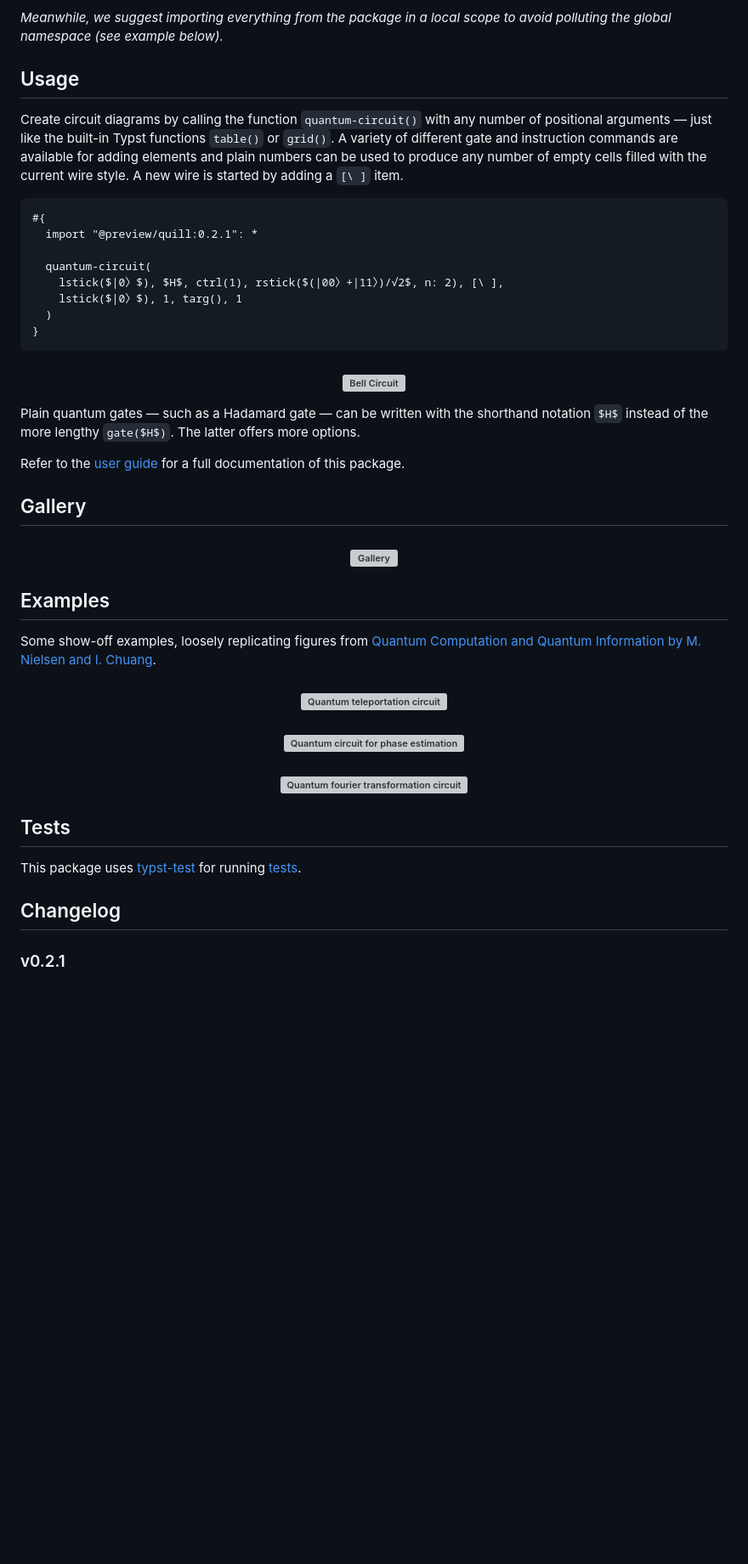
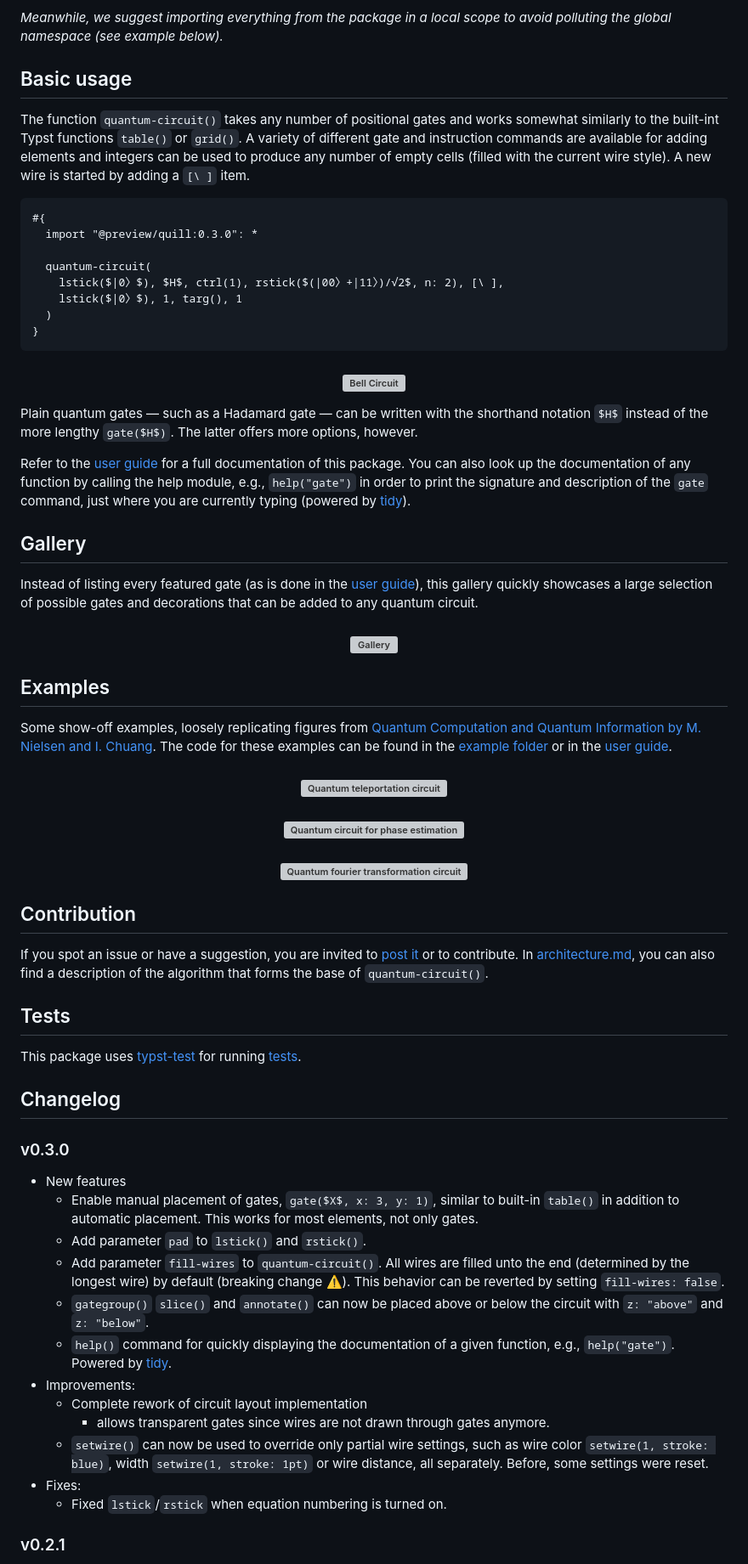
Before and after one commit to Mc-Zen/quill, a Markdown page: README.md, the part around the change printed below. Shown: that part at 85% size. GitHub-like rendering; blank space fills up the shorter version; grey boxes are pictures that could not be loaded.

Commit message:
[docs] update readme

````diff
--- a/README.md
+++ b/README.md
@@ -23,13 +20,13 @@ _Note, that this package is in beta and may still be undergoing breaking changes
 _Meanwhile, we suggest importing everything from the package in a local scope to avoid polluting the global namespace (see example below)._
 
 
-## Usage
+## Basic usage
 
-Create circuit diagrams by calling the function `quantum-circuit()` with any number of positional arguments — just like the built-in Typst functions `table()` or `grid()`. A variety of different gate and instruction commands are available for adding elements and plain numbers can be used to produce any number of empty cells filled with the current wire style. A new wire is started by adding a `[\ ]` item.
+The function `quantum-circuit()` takes any number of positional gates and works somewhat similarly to the built-int Typst functions `table()` or `grid()`. A variety of different gate and instruction commands are available for adding elements and integers can be used to produce any number of empty cells (filled with the current wire style). A new wire is started by adding a `[\ ]` item.
 
 ```typ
 #{
-  import "@preview/quill:0.2.1": *
+  import "@preview/quill:0.3.0": *
 
   quantum-circuit(
     lstick($|0〉$), $H$, ctrl(1), rstick($(|00〉+|11〉)/√2$, n: 2), [\ ],
@@ -41,19 +38,23 @@ Create circuit diagrams by calling the function `quantum-circuit()` with any num
   <img alt="Bell Circuit" src="docs/images/bell.svg">
 </h3>
 
-Plain quantum gates — such as a Hadamard gate — can be written with the shorthand notation `$H$` instead of the more lengthy `gate($H$)`. The latter offers more options.
+Plain quantum gates — such as a Hadamard gate — can be written with the shorthand notation `$H$` instead of the more lengthy `gate($H$)`. The latter offers more options, however.
 
-Refer to the [user guide](docs/guide/quill-guide.pdf) for a full documentation of this package.
+Refer to the [user guide][guide] for a full documentation of this package. You can also look up the documentation of any function by calling the help module, e.g., `help("gate")` in order to print the signature and description of the `gate` command, just where you are currently typing (powered by [tidy][tidy]).
 
 ## Gallery
+
+Instead of listing every featured gate (as is done in the [user guide][guide]), this gallery quickly showcases a large selection of possible gates and decorations that can be added to any quantum circuit.
 
 <h3 align="center">
   <img alt="Gallery" src="docs/images/gallery.svg" />
 </h3>
 
+
+
 ## Examples
 
-Some show-off examples, loosely replicating figures from [Quantum Computation and Quantum Information by M. Nielsen and I. Chuang](https://www.cambridge.org/highereducation/books/quantum-computation-and-quantum-information/01E10196D0A682A6AEFFEA52D53BE9AE#overview).
+Some show-off examples, loosely replicating figures from [Quantum Computation and Quantum Information by M. Nielsen and I. Chuang](https://www.cambridge.org/highereducation/books/quantum-computation-and-quantum-information/01E10196D0A682A6AEFFEA52D53BE9AE#overview). The code for these examples can be found in the [example folder](./examples/) or in the [user guide][guide].
 
 <h3 align="center">
   <img alt="Quantum teleportation circuit" src="docs/images/teleportation.svg">
@@ -65,12 +66,29 @@ Some show-off examples, loosely replicating figures from [Quantum Computation an
   <img alt="Quantum fourier transformation circuit" src="docs/images/qft.svg">
 </h3>
 
+## Contribution
+
+If you spot an issue or have a suggestion, you are invited to [post it](https://github.com/Mc-Zen/quill/issues) or to contribute. In [architecture.md](docs/architecture.md), you can also find a description of the algorithm that forms the base of `quantum-circuit()`.
+
 ## Tests
 This package uses [typst-test](https://github.com/tingerrr/typst-test/) for running [tests](tests/).
 
 
 ## Changelog
 
+### v0.3.0
+- New features
+  - Enable manual placement of gates, `gate($X$, x: 3, y: 1)`, similar to built-in `table()` in addition to automatic placement. This works for most elements, not only gates.
+  - Add parameter `pad` to `lstick()` and `rstick()`.
+  - Add parameter `fill-wires` to `quantum-circuit()`. All wires are filled unto the end (determined by the longest wire) by default (breaking change ⚠️). This behavior can be reverted by setting `fill-wires: false`.
+  - `gategroup()` `slice()` and `annotate()` can now be placed above or below the circuit with `z: "above"` and `z: "below"`.
+  - `help()` command for quickly displaying the documentation of a given function, e.g., `help("gate")`. Powered by [tidy][tidy].
+- Improvements:
+  - Complete rework of circuit layout implementation
+    - allows transparent gates since wires are not drawn through gates anymore.
+  - `setwire()` can now be used to override only partial wire settings, such as wire color `setwire(1, stroke: blue)`, width `setwire(1, stroke: 1pt)` or wire distance, all separately. Before, some settings were reset.
+- Fixes:
+  - Fixed `lstick`/`rstick` when equation numbering is turned on.
 
 ### v0.2.1
 - Improvements:
````
Also changed, not shown: other parts of README.md (+12 -11 lines).
